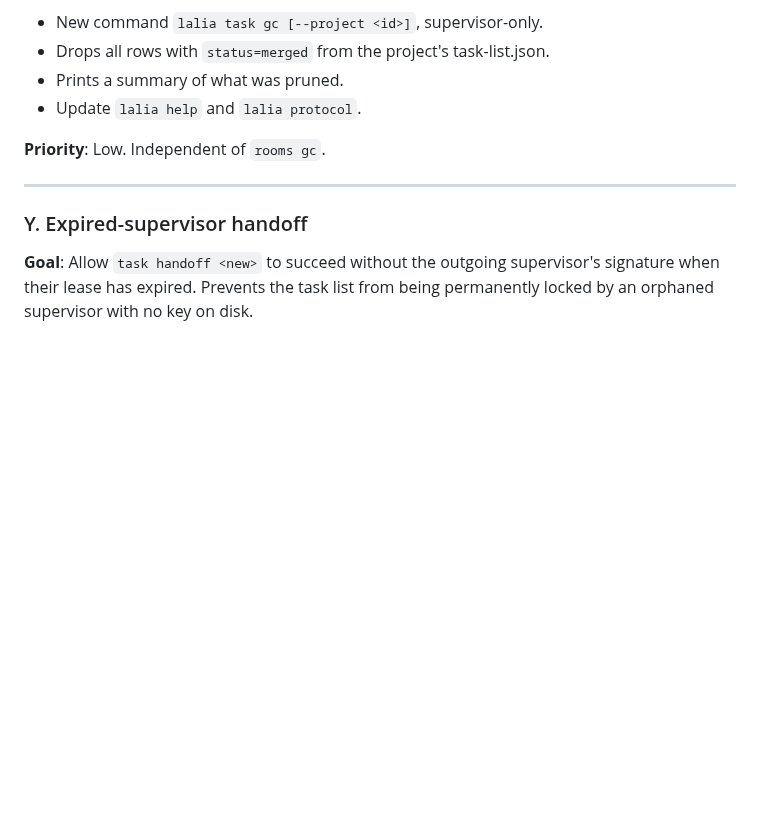
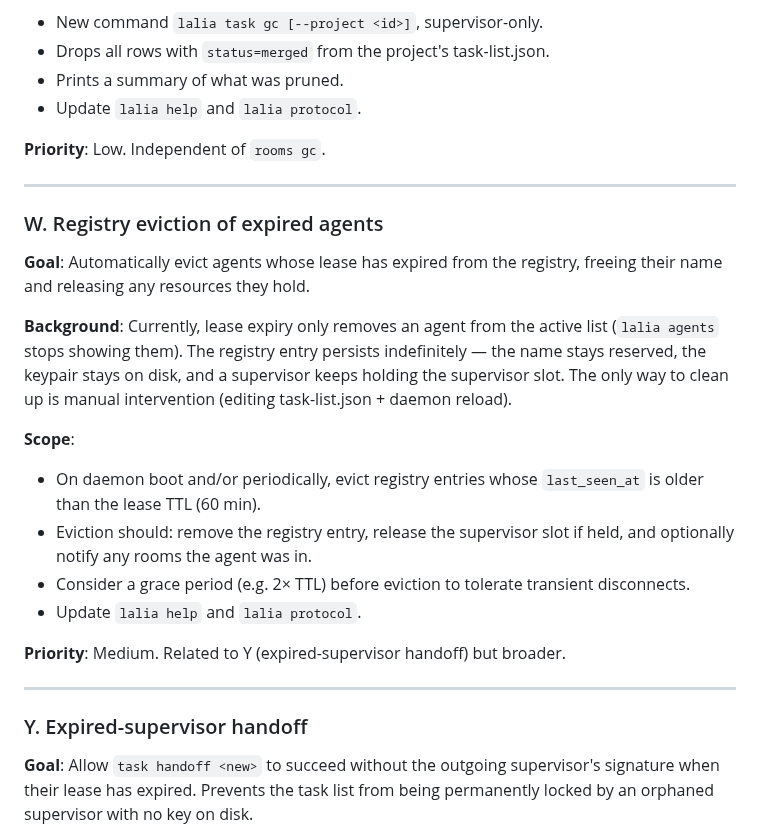
Before and after one commit to VeryBigThings/lalia, a Markdown page: ROADMAP.md, the part around the change. GitHub-like rendering; blank space fills up the shorter version.

Commit message:
docs: add W — registry eviction of expired agents to ROADMAP
Co-Authored-By: opus-maintainer (claude-sonnet-4-6) <opus-maintainer@lalia.local>

```diff
--- a/ROADMAP.md
+++ b/ROADMAP.md
@@ -67,6 +67,30 @@ grow indefinitely.
 
 ---
 
+### W. Registry eviction of expired agents
+
+**Goal**: Automatically evict agents whose lease has expired from the registry,
+freeing their name and releasing any resources they hold.
+
+**Background**: Currently, lease expiry only removes an agent from the active
+list (`lalia agents` stops showing them). The registry entry persists
+indefinitely — the name stays reserved, the keypair stays on disk, and a
+supervisor keeps holding the supervisor slot. The only way to clean up is
+manual intervention (editing task-list.json + daemon reload).
+
+**Scope**:
+- On daemon boot and/or periodically, evict registry entries whose
+  `last_seen_at` is older than the lease TTL (60 min).
+- Eviction should: remove the registry entry, release the supervisor slot if
+  held, and optionally notify any rooms the agent was in.
+- Consider a grace period (e.g. 2× TTL) before eviction to tolerate transient
+  disconnects.
+- Update `lalia help` and `lalia protocol`.
+
+**Priority**: Medium. Related to Y (expired-supervisor handoff) but broader.
+
+---
+
 ### Y. Expired-supervisor handoff
 
 **Goal**: Allow `task handoff <new>` to succeed without the outgoing supervisor's
```
